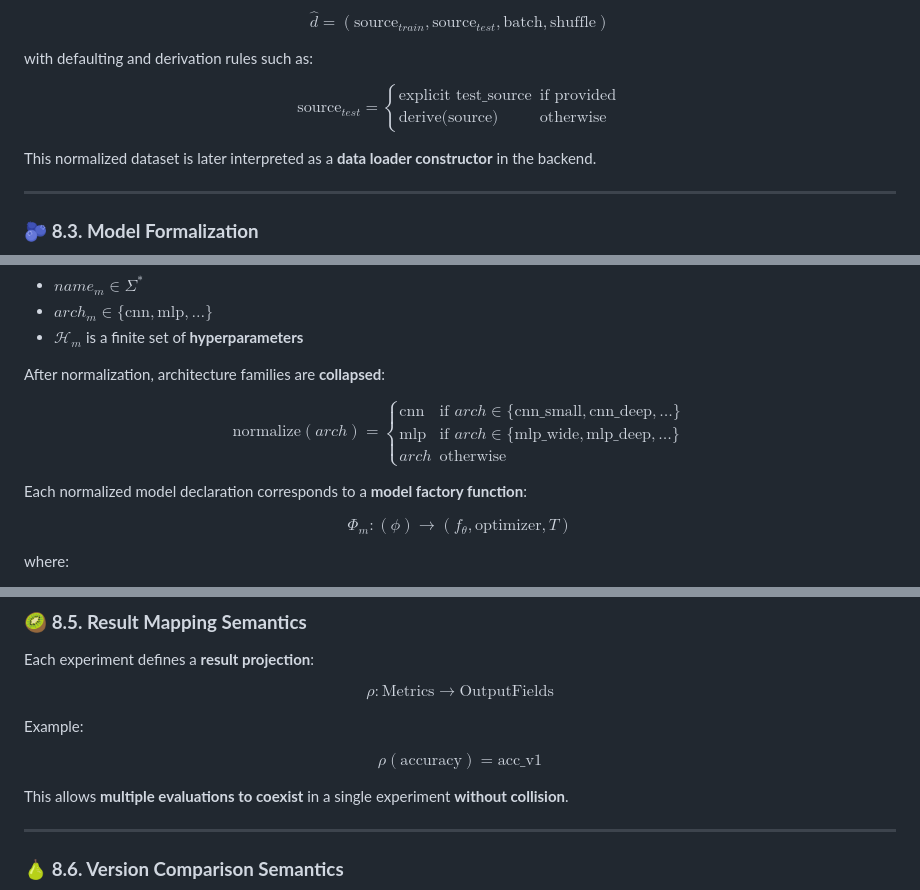
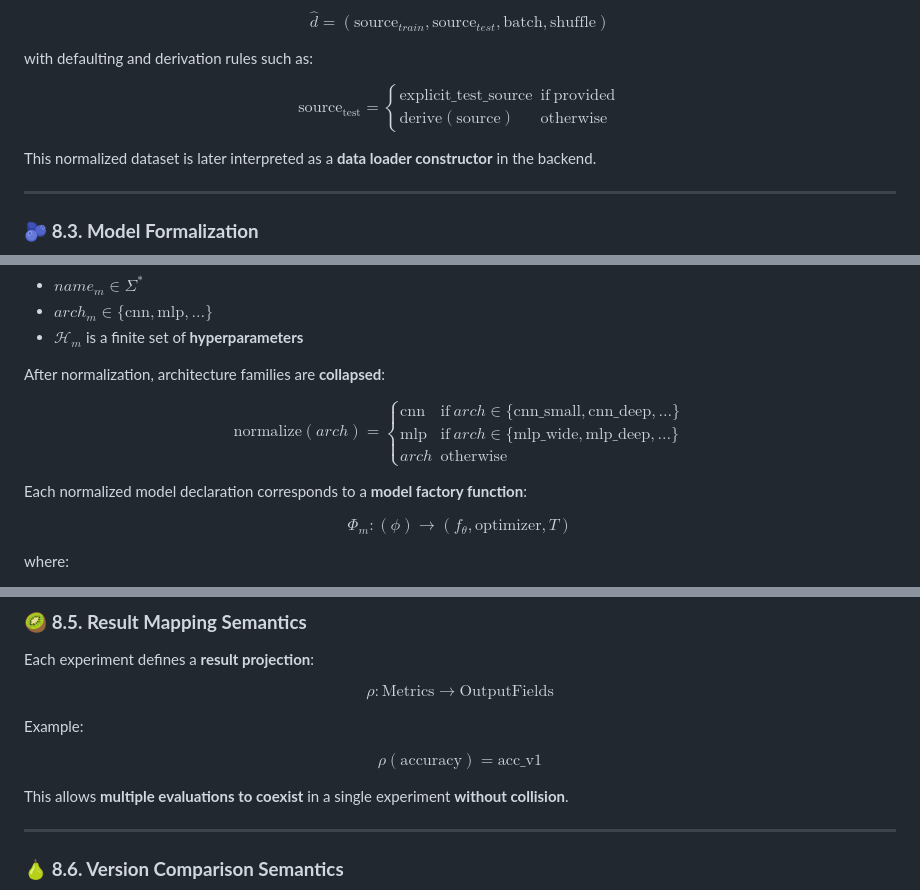
Before and after one commit to rizkysaputradev/Syntralinepp-Compiler, a Markdown page: README.md, 3 parts joined by grey strips. Rendered like a GitHub page.

```diff
--- a/README.md
+++ b/README.md
@@ -1270,10 +1270,10 @@ $$
 with defaulting and derivation rules such as:
 
 $$
-\text{source}_{test} =
+{\mathrm{source}}_{\mathrm{test}} =
 \begin{cases}
-\text{explicit test\_source} & \text{if provided} \\
-\text{derive(source)} & \text{otherwise}
+\mathrm{explicit\_test\_source} & \mathrm{if\ provided} \\
+\mathrm{derive(source)} & \mathrm{otherwise}
 \end{cases}
 $$
 
@@ -1296,11 +1296,11 @@ where:
 After normalization, architecture families are **collapsed**:
 
 $$
-\text{normalize}(arch) =
+\mathrm{normalize}(arch) =
 \begin{cases}
-\text{cnn} & \text{if } arch \in \{\text{cnn\_small}, \text{cnn\_deep}, \dots\} \\
-\text{mlp} & \text{if } arch \in \{\text{mlp\_wide}, \text{mlp\_deep}, \dots\} \\
-arch & \text{otherwise}
+\mathrm{cnn} & \mathrm{if}\ arch \in \{\mathrm{cnn\_small}, \mathrm{cnn\_deep}, \dots\} \\
+\mathrm{mlp} & \mathrm{if}\ arch \in \{\mathrm{mlp\_wide}, \mathrm{mlp\_deep}, \dots\} \\
+arch & \mathrm{otherwise}
 \end{cases}
 $$
 
@@ -1382,7 +1382,7 @@ $$
 Example:
 
 $$
-\rho(\text{accuracy}) = \text{acc\_v1}
+\rho(\mathrm{accuracy}) = \mathrm{acc\_v1}
 $$
 
 This allows **multiple evaluations to coexist** in a single experiment **without collision**.
```
